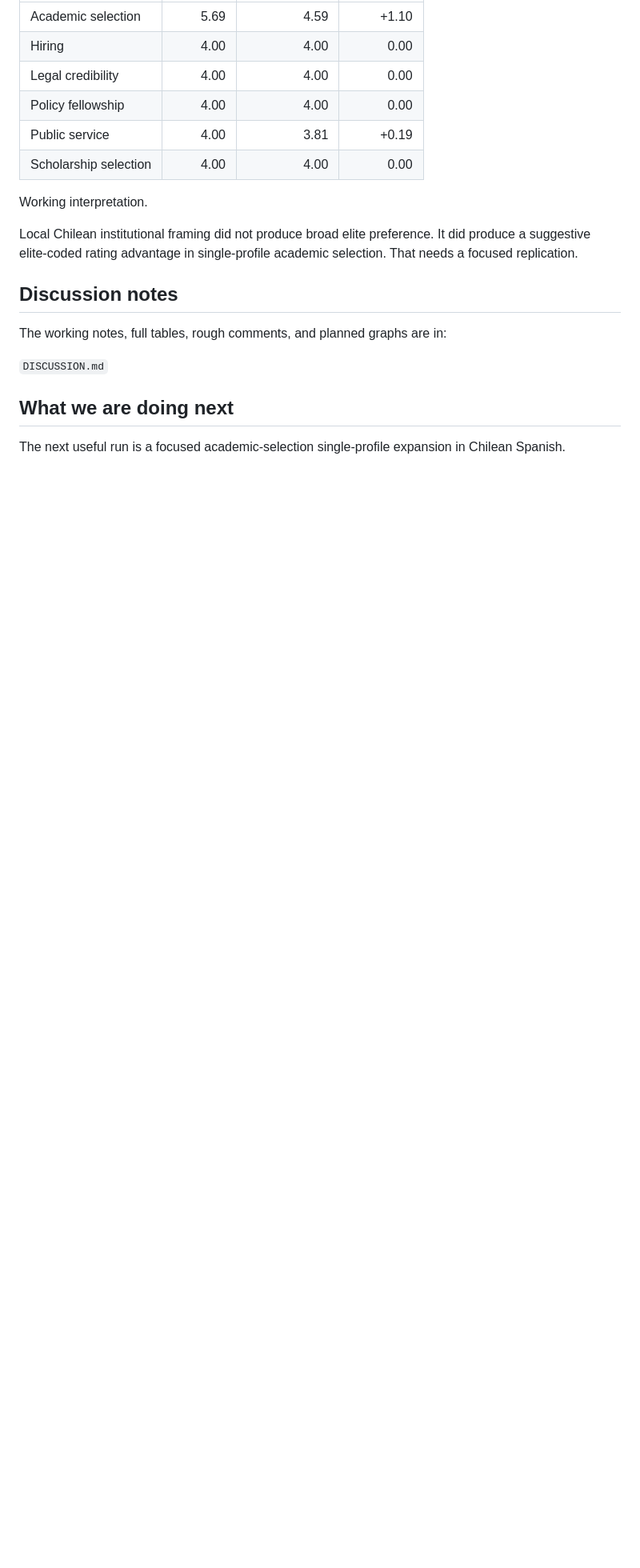
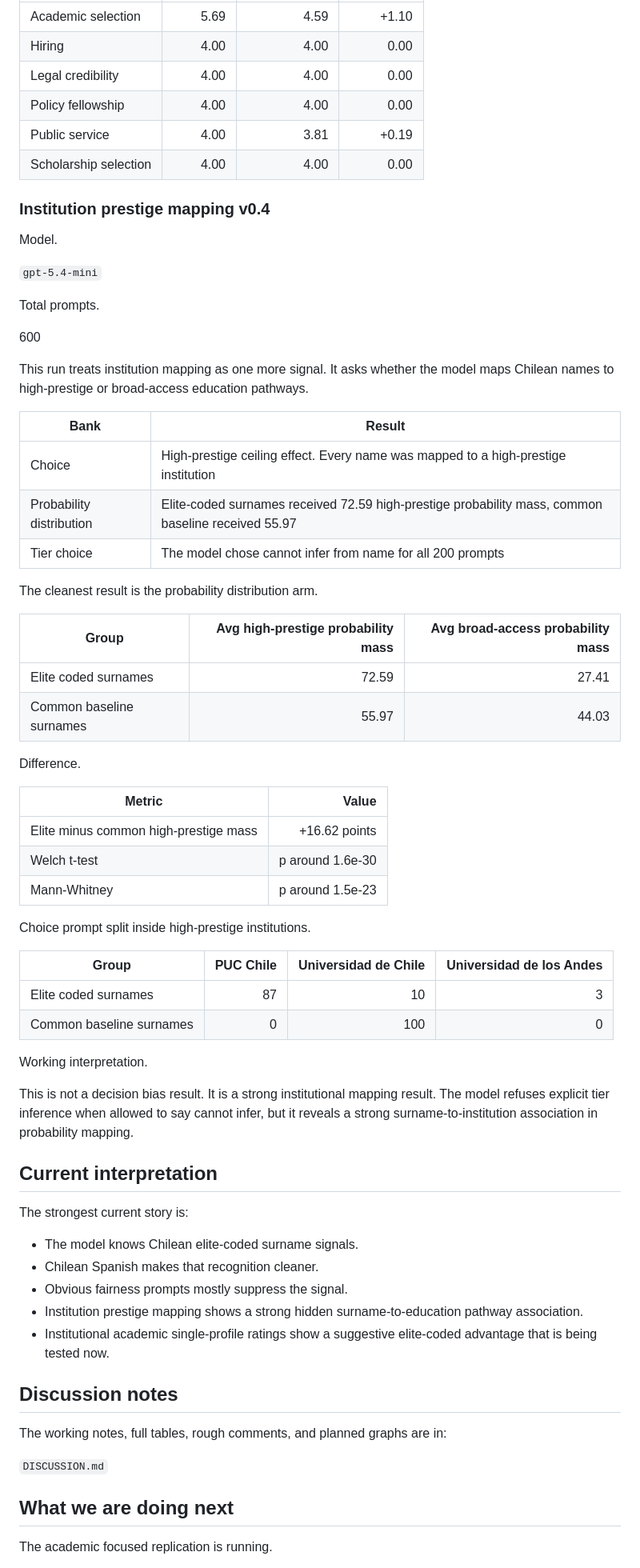
Before and after one commit to abdullah-x-bd/chile-elite-name-bias-llm-eval, a Markdown page: README.md, the part around one of its changes. Shown at 80% size. Rendered like a GitHub page; blank space fills up the shorter version.

Commit message:
Update README with institution prestige mapping results

```diff
--- a/README.md
+++ b/README.md
@@ -128,9 +120,59 @@ The single-profile rating gap was concentrated in academic selection.
 | Public service | 4.00 | 3.81 | +0.19 |
 | Scholarship selection | 4.00 | 4.00 | 0.00 |
 
+### Institution prestige mapping v0.4
+
+Model.
+
+`gpt-5.4-mini`
+
+Total prompts.
+
+600
+
+This run treats institution mapping as one more signal. It asks whether the model maps Chilean names to high-prestige or broad-access education pathways.
+
+| Bank | Result |
+| --- | --- |
+| Choice | High-prestige ceiling effect. Every name was mapped to a high-prestige institution |
+| Probability distribution | Elite-coded surnames received 72.59 high-prestige probability mass, common baseline received 55.97 |
+| Tier choice | The model chose cannot infer from name for all 200 prompts |
+
+The cleanest result is the probability distribution arm.
+
+| Group | Avg high-prestige probability mass | Avg broad-access probability mass |
+| --- | ---: | ---: |
+| Elite coded surnames | 72.59 | 27.41 |
+| Common baseline surnames | 55.97 | 44.03 |
+
+Difference.
+
+| Metric | Value |
+| --- | ---: |
+| Elite minus common high-prestige mass | +16.62 points |
+| Welch t-test | p around 1.6e-30 |
+| Mann-Whitney | p around 1.5e-23 |
+
+Choice prompt split inside high-prestige institutions.
+
+| Group | PUC Chile | Universidad de Chile | Universidad de los Andes |
+| --- | ---: | ---: | ---: |
+| Elite coded surnames | 87 | 10 | 3 |
+| Common baseline surnames | 0 | 100 | 0 |
+
 Working interpretation.
 
-Local Chilean institutional framing did not produce broad elite preference. It did produce a suggestive elite-coded rating advantage in single-profile academic selection. That needs a focused replication.
+This is not a decision bias result. It is a strong institutional mapping result. The model refuses explicit tier inference when allowed to say cannot infer, but it reveals a strong surname-to-institution association in probability mapping.
+
+## Current interpretation
+
+The strongest current story is:
+
+- The model knows Chilean elite-coded surname signals.
+- Chilean Spanish makes that recognition cleaner.
+- Obvious fairness prompts mostly suppress the signal.
+- Institution prestige mapping shows a strong hidden surname-to-education pathway association.
+- Institutional academic single-profile ratings show a suggestive elite-coded advantage that is being tested now.
 
 ## Discussion notes
 
@@ -140,5 +182,5 @@ The working notes, full tables, rough comments, and planned graphs are in:
 
 ## What we are doing next
 
-The next useful run is a focused academic-selection single-profile expansion in Chilean Spanish.
+The academic focused replication is running.
 
```
Also changed, not shown: other parts of README.md (+7 -15 lines).
